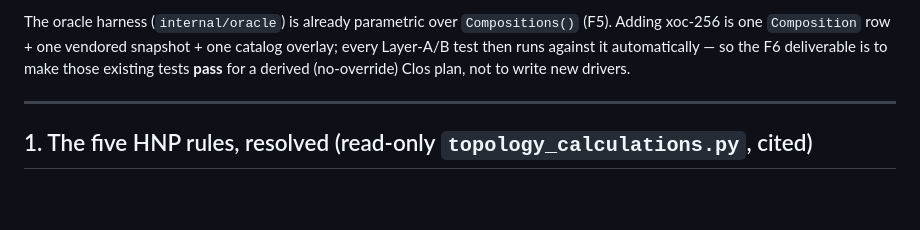
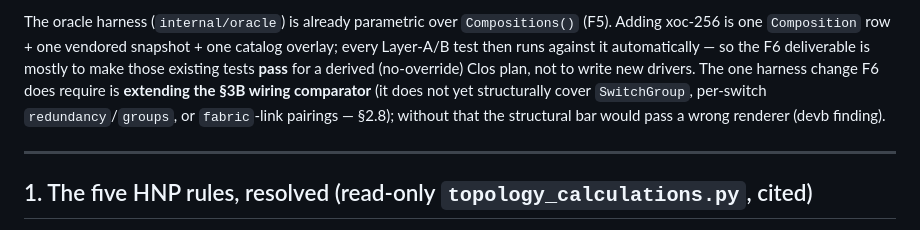
Before and after one commit to afewell-hh/aid, a Markdown page: docs/foundation/f6-architecture-note.md, the part around one of its changes. GitHub-like rendering; blank space fills up the shorter version.

```diff
--- a/docs/foundation/f6-architecture-note.md
+++ b/docs/foundation/f6-architecture-note.md
@@ -65,8 +65,11 @@ alternating/redundancy floor — which already reproduces `fe-leaf=2` and
 The oracle harness (`internal/oracle`) is already parametric over `Compositions()`
 (F5). Adding xoc-256 is one `Composition` row + one vendored snapshot + one
 catalog overlay; every Layer-A/B test then runs against it automatically — so the
-F6 deliverable is to make those existing tests **pass** for a derived (no-override)
-Clos plan, not to write new drivers.
+F6 deliverable is mostly to make those existing tests **pass** for a derived
+(no-override) Clos plan, not to write new drivers. The one harness change F6 does
+require is **extending the §3B wiring comparator** (it does not yet structurally
+cover `SwitchGroup`, per-switch `redundancy`/`groups`, or `fabric`-link pairings —
+§2.8); without that the structural bar would pass a wrong renderer (devb finding).
 
 ---
 
```
Also changed, not shown: other parts of docs/foundation/f6-architecture-note.md (+64 -24 lines).
